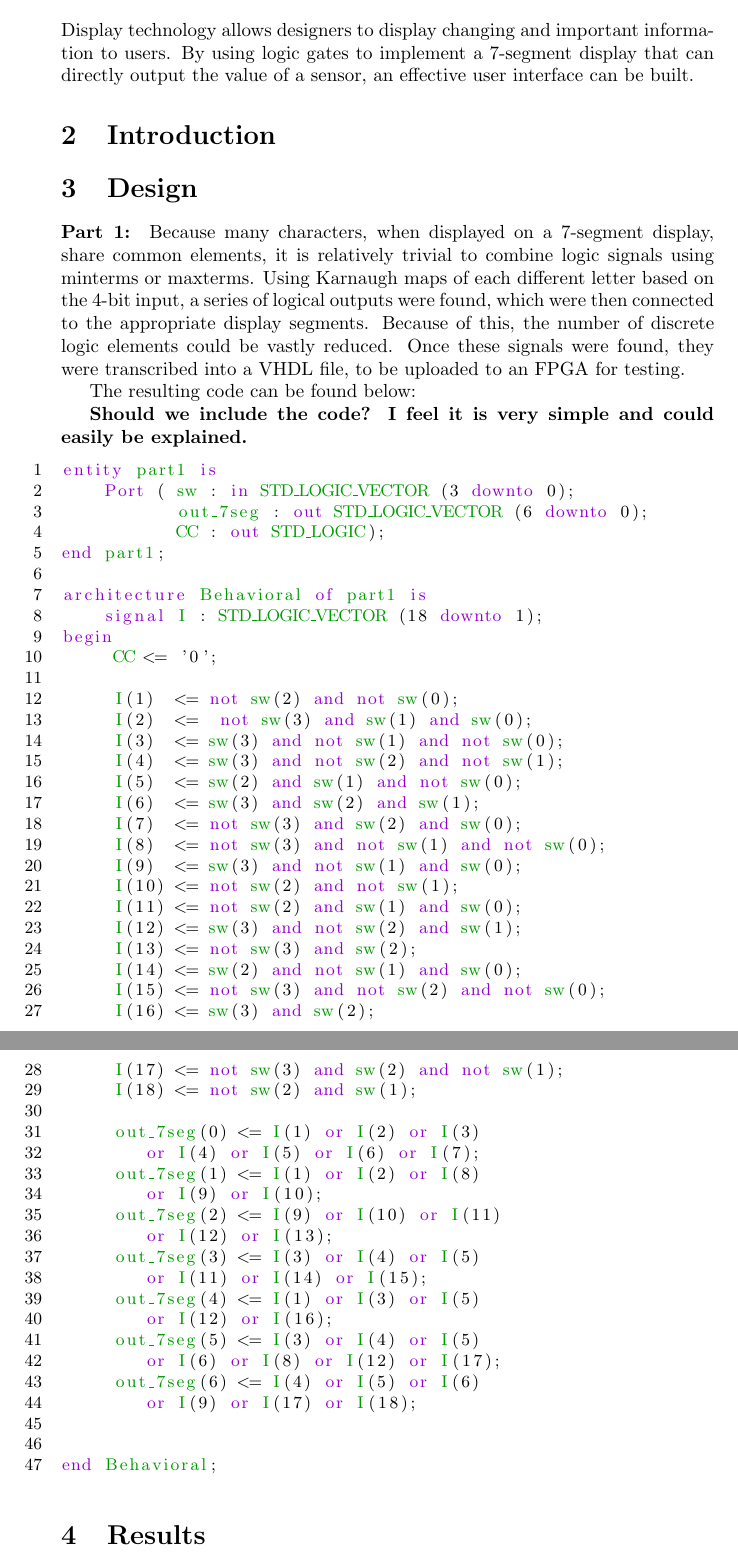
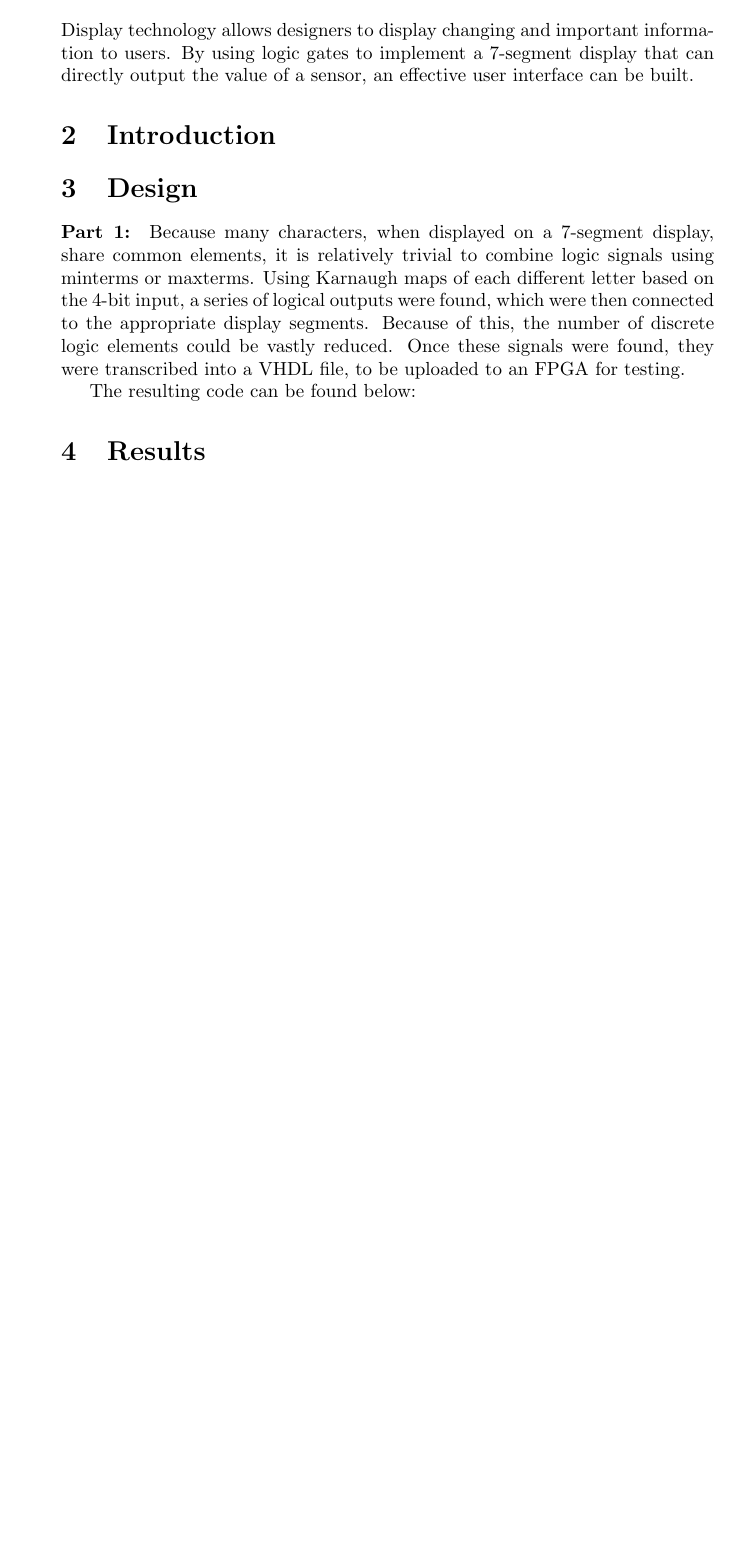
Before and after one commit to davidlenfesty/lab-reports, a LaTeX document (ECE_210/Lab_3/lab3_report.tex): two parts of pages 2 and 3 of 3 before the commit and part of page 2 of 2 after it, the two joined at a grey line, cut so that both start at the same text, the shorter picture padded with empty space. Compiled offline with pdfLaTeX.

Commit message:
Removed VHDL

```diff
--- a/ECE_210/Lab_3/lab3_report.tex
+++ b/ECE_210/Lab_3/lab3_report.tex
@@ -59,59 +59,6 @@ to be uploaded to an FPGA for testing.
 
 The resulting code can be found below:
 
-\textbf{Should we include the code? I feel it is very simple and could easily
-be explained.}
-
-\begin{lstlisting}[language=VHDL]
-entity part1 is
-    Port ( sw : in STD_LOGIC_VECTOR (3 downto 0);
-           out_7seg : out STD_LOGIC_VECTOR (6 downto 0);
-           CC : out STD_LOGIC);
-end part1;
-
-architecture Behavioral of part1 is
-    signal I : STD_LOGIC_VECTOR (18 downto 1);
-begin
-     CC <= '0';
-
-     I(1)  <= not sw(2) and not sw(0);
-     I(2)  <=  not sw(3) and sw(1) and sw(0);
-     I(3)  <= sw(3) and not sw(1) and not sw(0);
-     I(4)  <= sw(3) and not sw(2) and not sw(1);
-     I(5)  <= sw(2) and sw(1) and not sw(0);
-     I(6)  <= sw(3) and sw(2) and sw(1);
-     I(7)  <= not sw(3) and sw(2) and sw(0);
-     I(8)  <= not sw(3) and not sw(1) and not sw(0);
-     I(9)  <= sw(3) and not sw(1) and sw(0);
-     I(10) <= not sw(2) and not sw(1);
-     I(11) <= not sw(2) and sw(1) and sw(0);
-     I(12) <= sw(3) and not sw(2) and sw(1);
-     I(13) <= not sw(3) and sw(2);
-     I(14) <= sw(2) and not sw(1) and sw(0);
-     I(15) <= not sw(3) and not sw(2) and not sw(0);
-     I(16) <= sw(3) and sw(2);
-     I(17) <= not sw(3) and sw(2) and not sw(1);
-     I(18) <= not sw(2) and sw(1);
-
-     out_7seg(0) <= I(1) or I(2) or I(3)
-        or I(4) or I(5) or I(6) or I(7);
-     out_7seg(1) <= I(1) or I(2) or I(8)
-        or I(9) or I(10);
-     out_7seg(2) <= I(9) or I(10) or I(11)
-        or I(12) or I(13);
-     out_7seg(3) <= I(3) or I(4) or I(5)
-        or I(11) or I(14) or I(15);
-     out_7seg(4) <= I(1) or I(3) or I(5)
-        or I(12) or I(16);
-     out_7seg(5) <= I(3) or I(4) or I(5)
-        or I(6) or I(8) or I(12) or I(17);
-     out_7seg(6) <= I(4) or I(5) or I(6)
-        or I(9) or I(17) or I(18);
-
-
-end Behavioral;
-\end{lstlisting}
-
 
 \section{Results}
 
```
Also changed, not shown: 1 other file.
